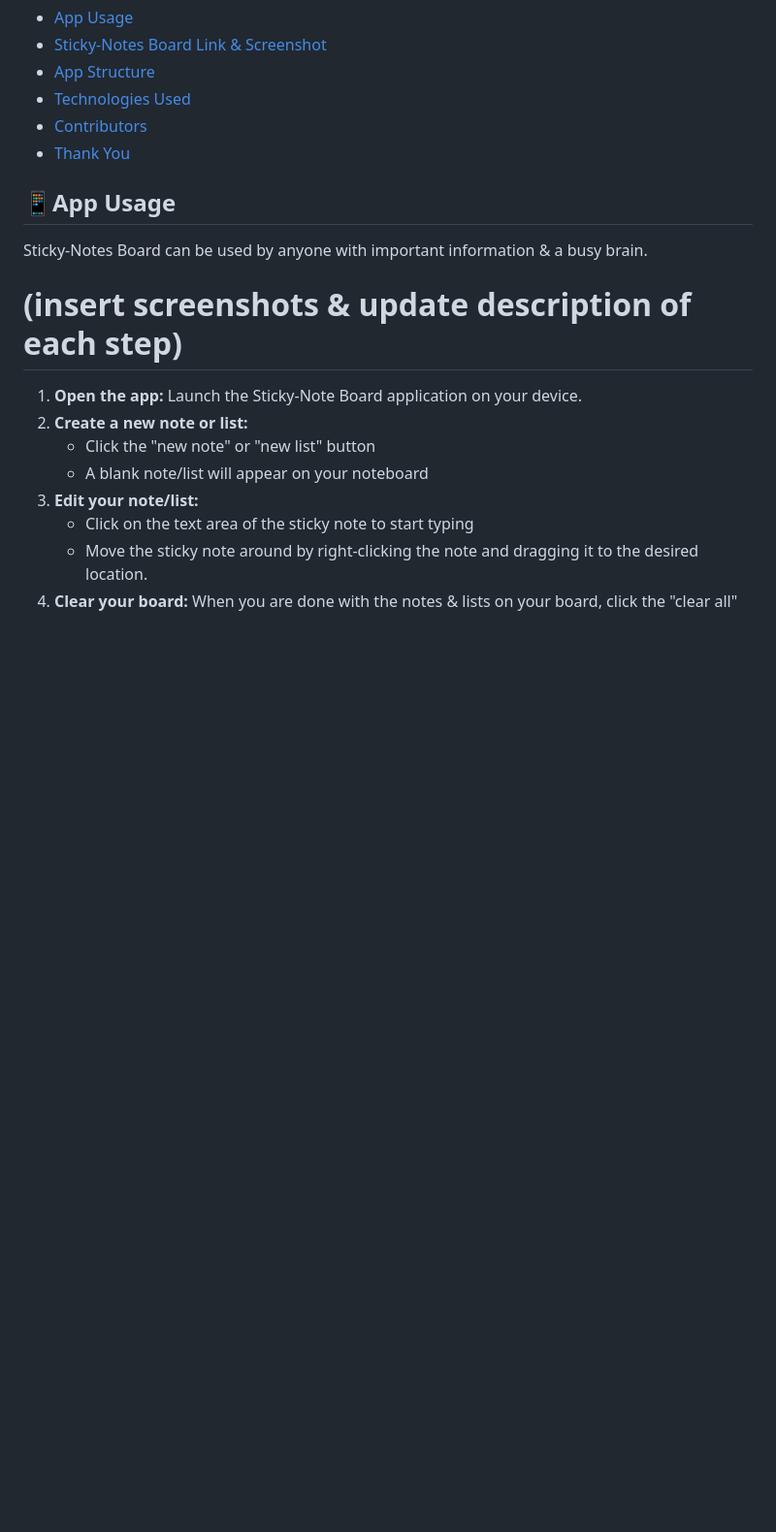
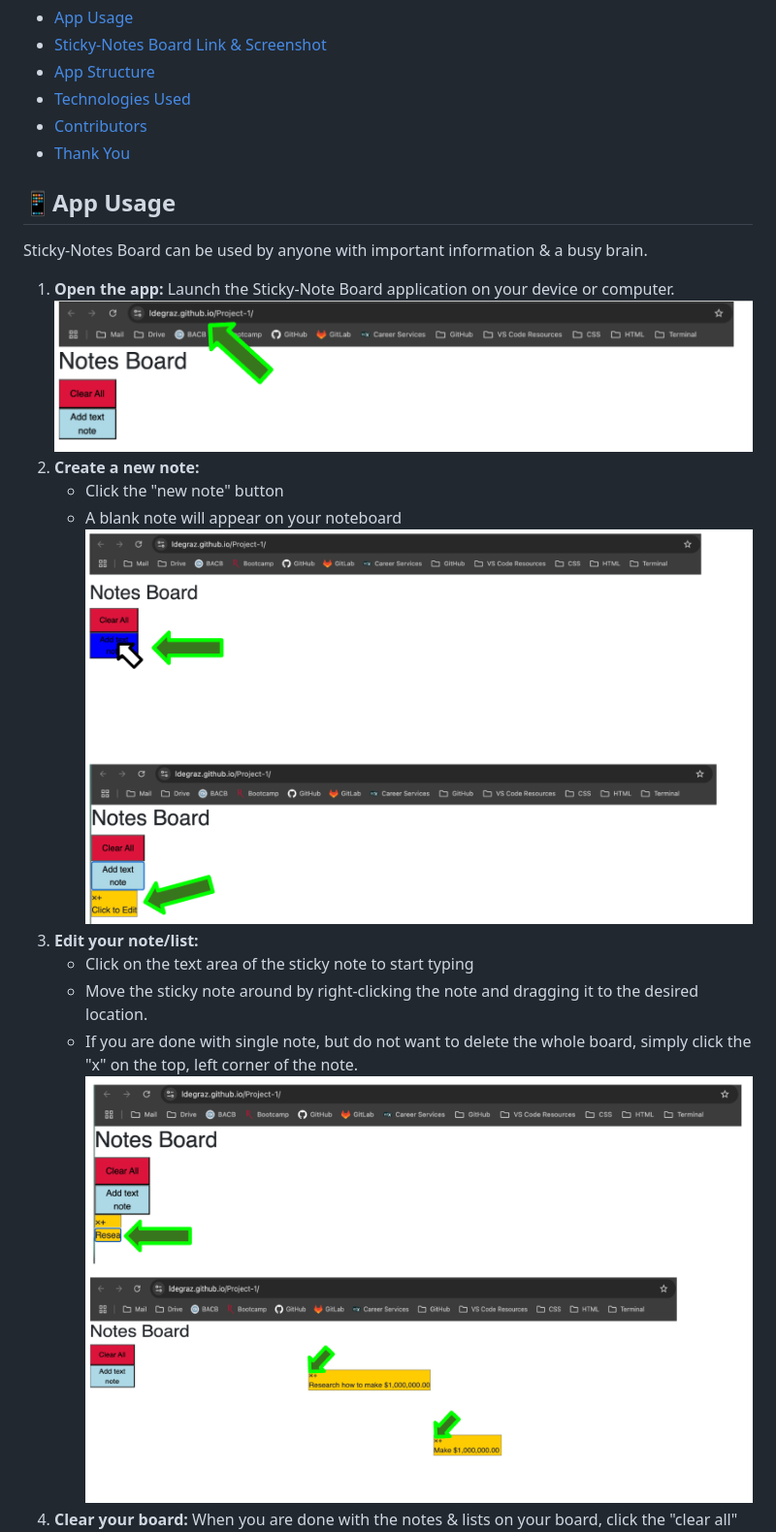
Before and after one commit to lesley-byte/Post-It-ly, a Markdown page: README.md, the part around the change printed below. Shown: that part at 97% size. GitHub-like rendering; pictures changed too: assets/images/step 1.png (added), assets/images/step 2.png (added), assets/images/step 3.png (added); blank space fills up the shorter version.

Commit message:
updated readme file with final edits

```diff
--- a/README.md
+++ b/README.md
@@ -12,13 +12,15 @@
 ## 📱App Usage
 Sticky-Notes Board can be used by anyone with important information & a busy brain.
 
-# (insert screenshots & update description of each step)
-
-1. **Open the app:** Launch the Sticky-Note Board application on your device.
-2. **Create a new note or list:**
-    - Click the "new note" or "new list" button
-    - A blank note/list will appear on your noteboard
+1. **Open the app:** Launch the Sticky-Note Board application on your device or computer.
+![image of step 1](./assets/images/step%201.png)
+2. **Create a new note:**
+    - Click the "new note" button
+    - A blank note will appear on your noteboard
+![image of step 2](./assets/images/step%202.png)
 3. **Edit your note/list:**
     - Click on the text area of the sticky note to start typing
     - Move the sticky note around by right-clicking the note and dragging it to the desired location.
+    - If you are done with single note, but do not want to delete the whole board, simply click the "x" on the top, left corner of the note.
+![image of step 3](./assets/images/step%203.png)
 4. **Clear your board:** When you are done with the notes & lists on your board, click the "clear all" button on the bottom left of the page.
```
Also changed, not shown: other parts of README.md (+3 -1 lines), assets/images/step 4.png (added), assets/images/step 5.png (added).
